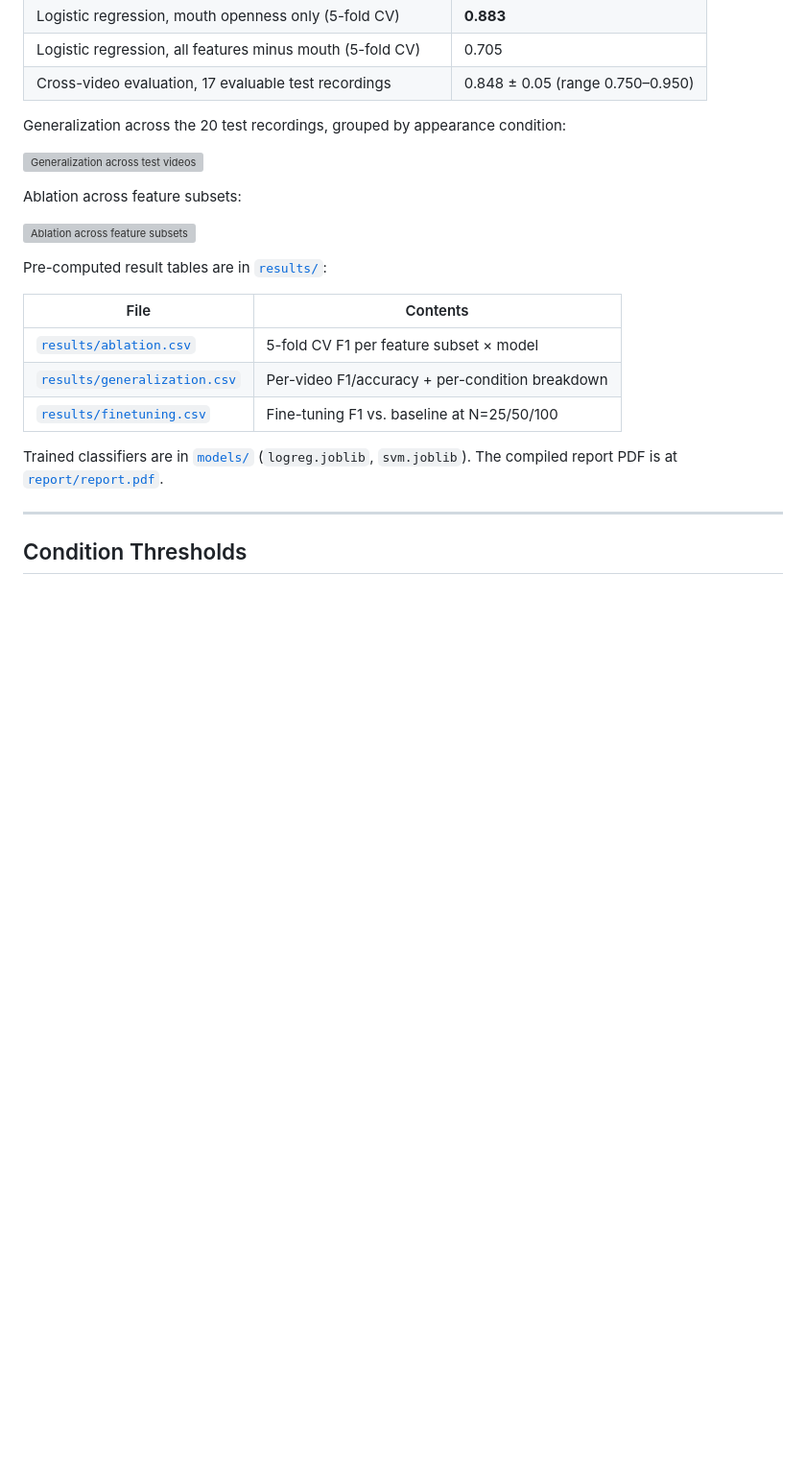
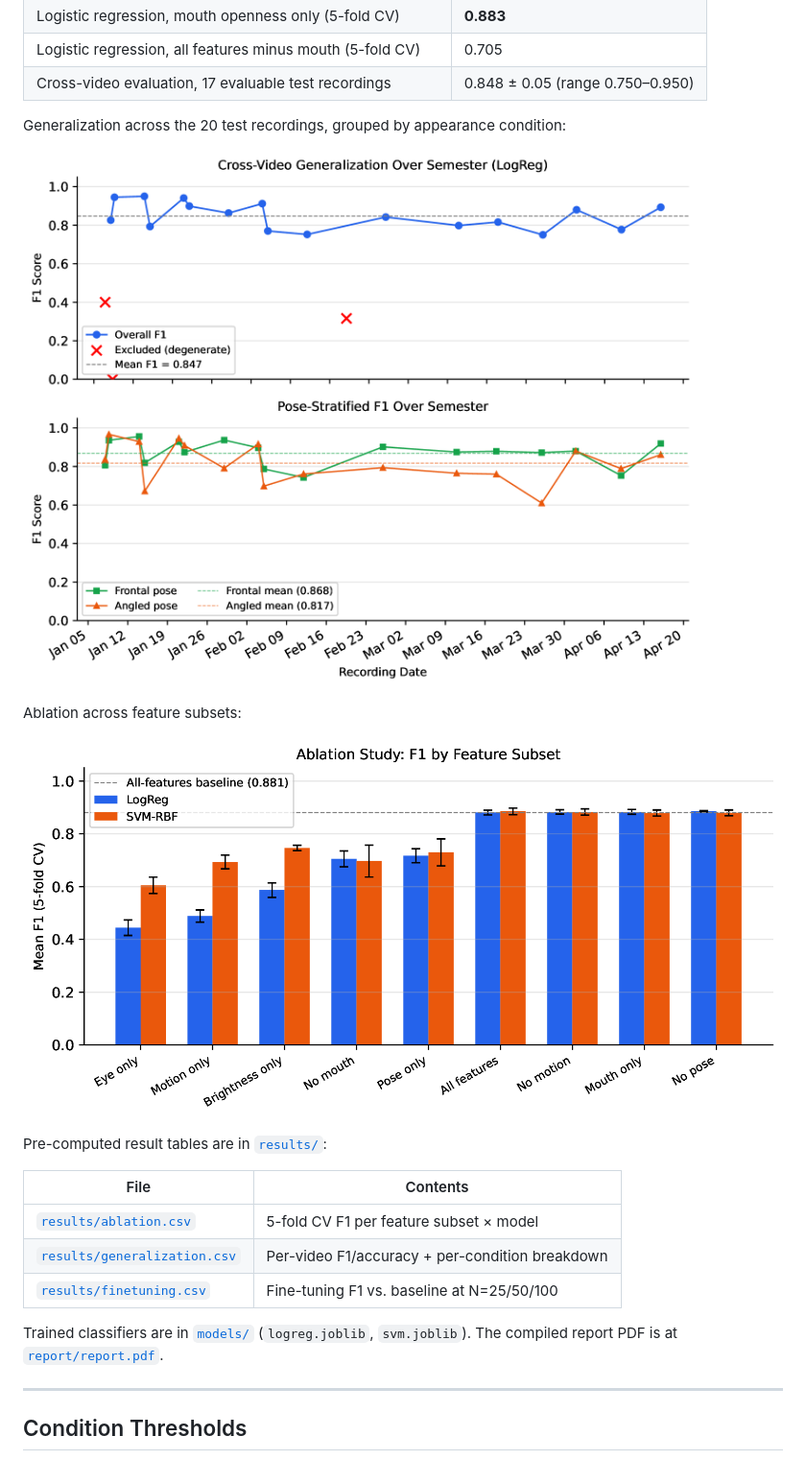
Before and after one commit to JadenZhou/open-mouth-is-all-you-need, a Markdown page: README.md, the part around the change. Shown: that part at 96% size. Drawn GitHub-style; pictures changed too: report/figures/ablation.png (added), report/figures/generalization.png (added); blank space fills up the shorter version; grey boxes are pictures that could not be loaded.

Commit message:
docs: render README hero figures as PNG instead of PDF
GitHub does not reliably render inline PDF images, so embed PNG
renders at 200dpi alongside the original PDFs used by the report.

```diff
--- a/README.md
+++ b/README.md
@@ -175,11 +175,11 @@ Headline numbers:
 
 Generalization across the 20 test recordings, grouped by appearance condition:
 
-![Generalization across test videos](report/figures/generalization.pdf)
+![Generalization across test videos](report/figures/generalization.png)
 
 Ablation across feature subsets:
 
-![Ablation across feature subsets](report/figures/ablation.pdf)
+![Ablation across feature subsets](report/figures/ablation.png)
 
 Pre-computed result tables are in [`results/`](results/):
 
```
